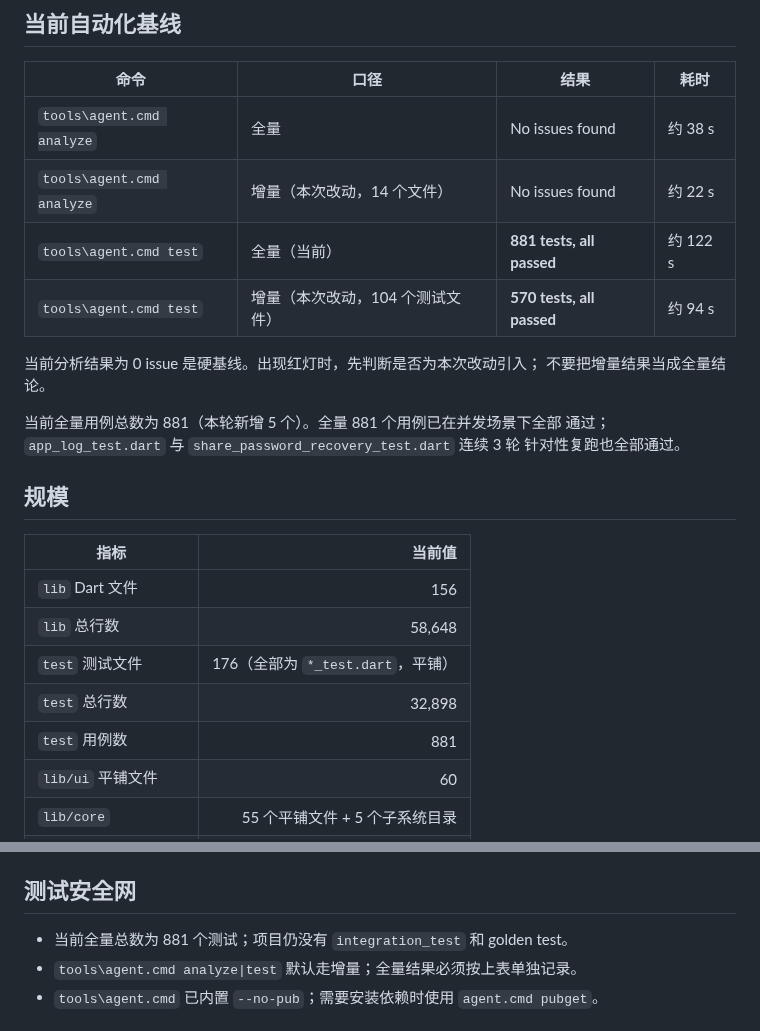
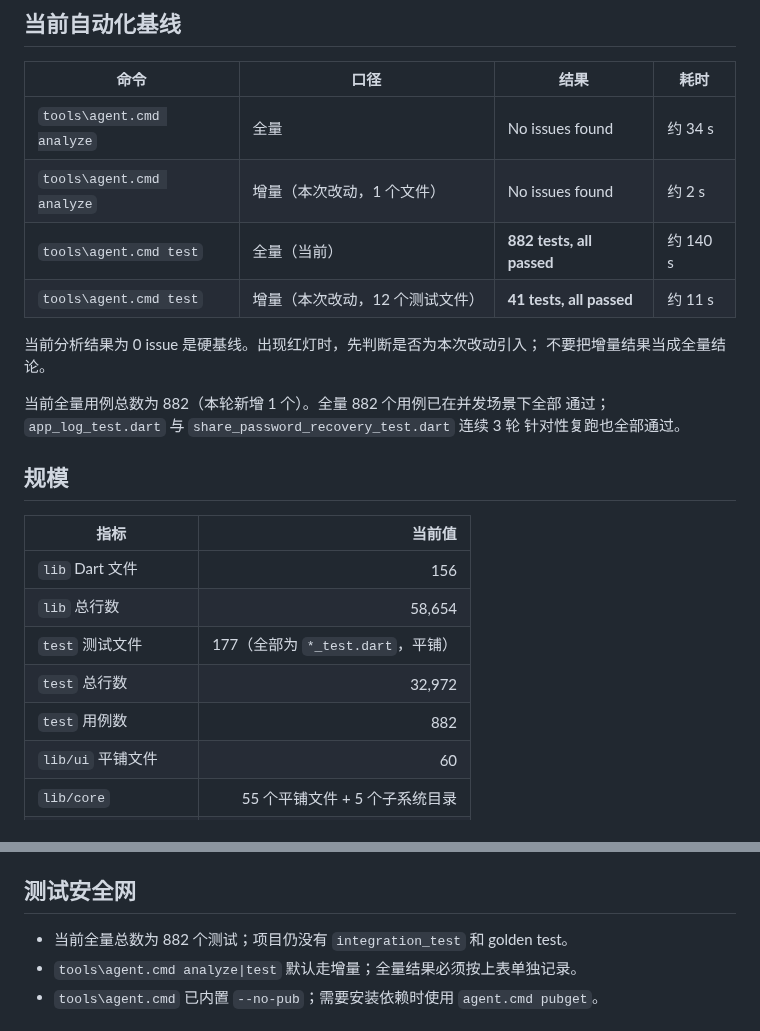
Before and after one commit to Tgaisen/LanCloud, a Markdown page: docs/BASELINE.md, 2 parts joined by grey strips. Rendered like a GitHub page.

Commit message:
docs(baseline): 更新迁移修复后的回归基线

```diff
--- a/docs/BASELINE.md
+++ b/docs/BASELINE.md
@@ -9,15 +9,15 @@
 
 | 命令 | 口径 | 结果 | 耗时 |
 | --- | --- | --- | --- |
-| `tools\agent.cmd analyze` | 全量 | No issues found | 约 38 s |
-| `tools\agent.cmd analyze` | 增量（本次改动，14 个文件） | No issues found | 约 22 s |
-| `tools\agent.cmd test` | 全量（当前） | **881 tests, all passed** | 约 122 s |
-| `tools\agent.cmd test` | 增量（本次改动，104 个测试文件） | **570 tests, all passed** | 约 94 s |
+| `tools\agent.cmd analyze` | 全量 | No issues found | 约 34 s |
+| `tools\agent.cmd analyze` | 增量（本次改动，1 个文件） | No issues found | 约 2 s |
+| `tools\agent.cmd test` | 全量（当前） | **882 tests, all passed** | 约 140 s |
+| `tools\agent.cmd test` | 增量（本次改动，12 个测试文件） | **41 tests, all passed** | 约 11 s |
 
 当前分析结果为 0 issue 是硬基线。出现红灯时，先判断是否为本次改动引入；
 不要把增量结果当成全量结论。
 
-当前全量用例总数为 881（本轮新增 5 个）。全量 881 个用例已在并发场景下全部
+当前全量用例总数为 882（本轮新增 1 个）。全量 882 个用例已在并发场景下全部
 通过；`app_log_test.dart` 与 `share_password_recovery_test.dart` 连续 3 轮
 针对性复跑也全部通过。
 
@@ -26,10 +26,10 @@
 | 指标 | 当前值 |
 | --- | ---: |
 | `lib` Dart 文件 | 156 |
-| `lib` 总行数 | 58,648 |
-| `test` 测试文件 | 176（全部为 `*_test.dart`，平铺） |
-| `test` 总行数 | 32,898 |
-| `test` 用例数 | 881 |
+| `lib` 总行数 | 58,654 |
+| `test` 测试文件 | 177（全部为 `*_test.dart`，平铺） |
+| `test` 总行数 | 32,972 |
+| `test` 用例数 | 882 |
 | `lib/ui` 平铺文件 | 60 |
 | `lib/core` | 55 个平铺文件 + 5 个子系统目录 |
 | 文案（`app_zh.arb`） | 1,624 行 |
@@ -46,7 +46,7 @@
 
 ## 测试安全网
 
-- 当前全量总数为 881 个测试；项目仍没有
+- 当前全量总数为 882 个测试；项目仍没有
   `integration_test` 和 golden test。
 - `tools\agent.cmd analyze|test` 默认走增量；全量结果必须按上表单独记录。
 - `tools\agent.cmd` 已内置 `--no-pub`；需要安装依赖时使用 `agent.cmd pubget`。
```
